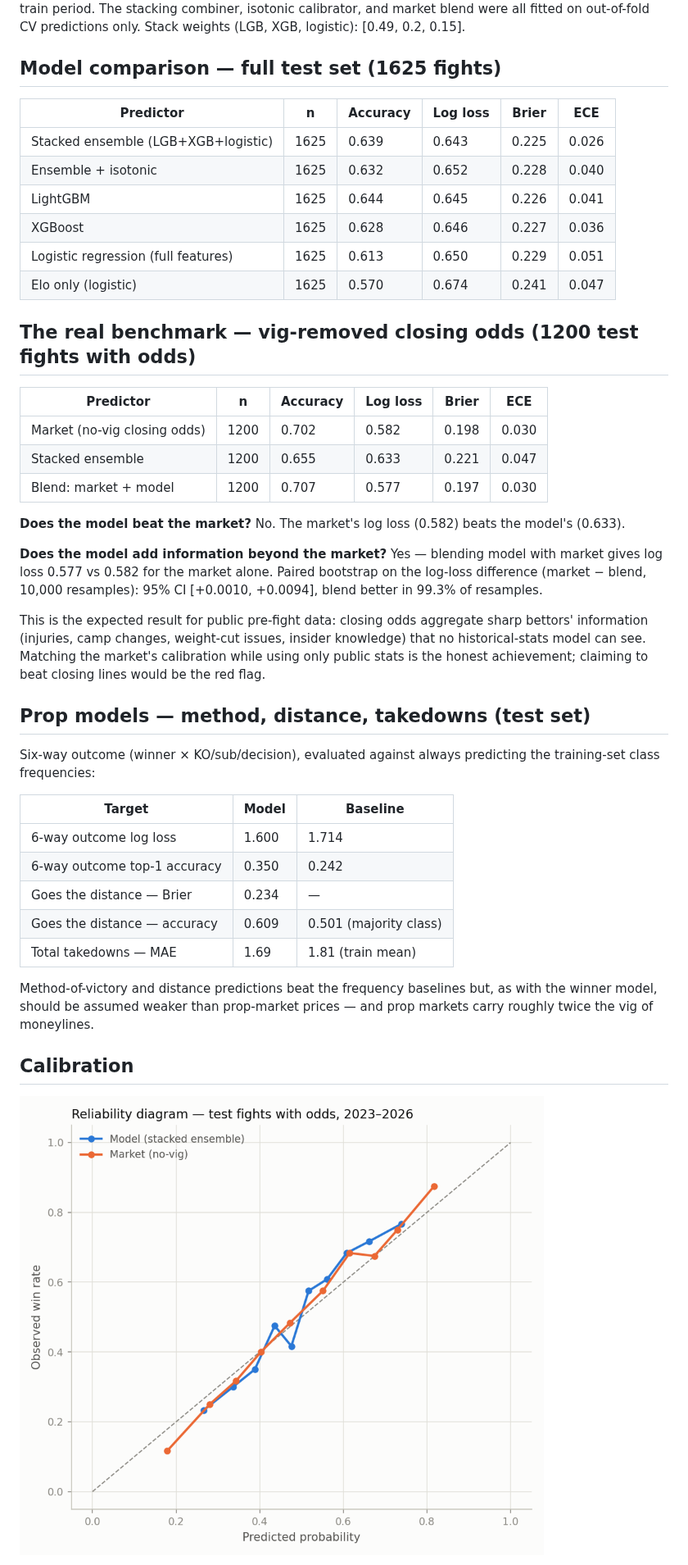
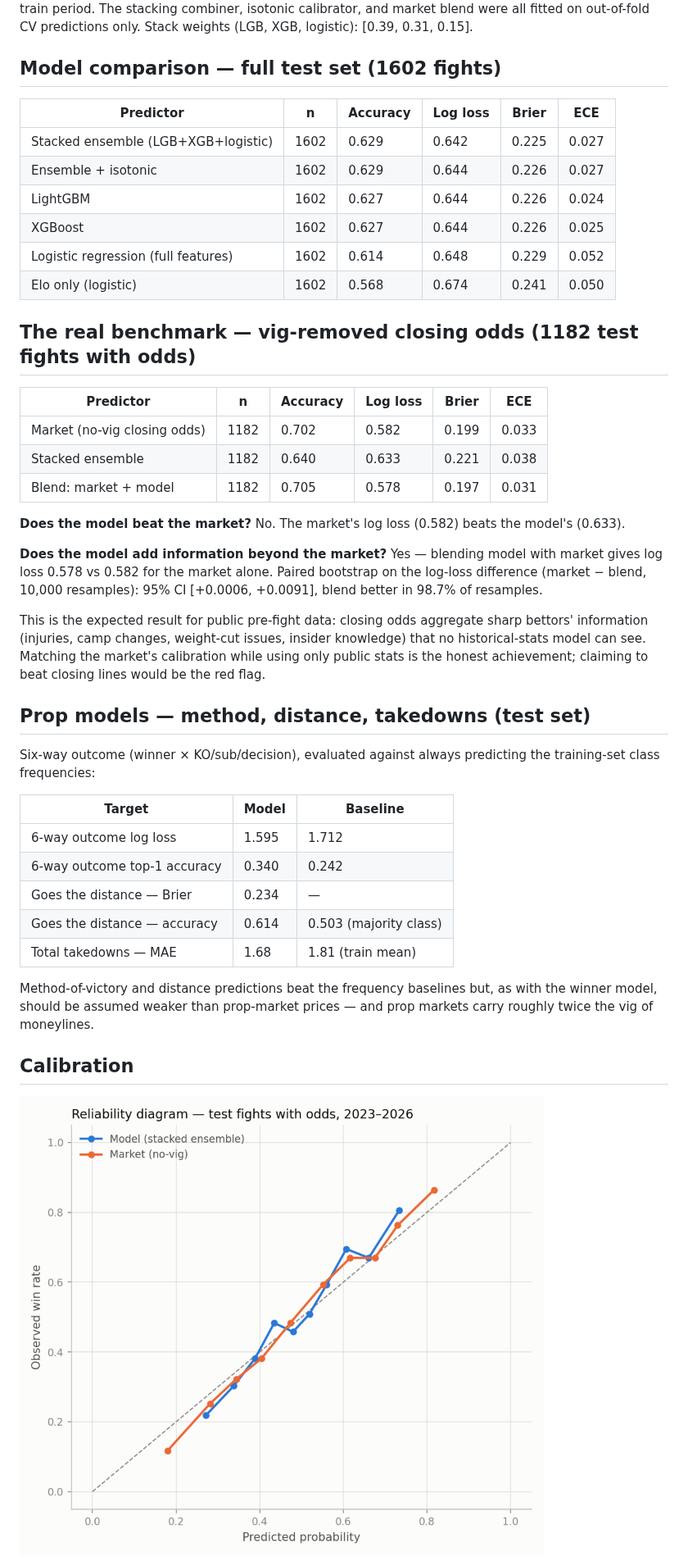
Before and after one commit to Advait-Sadineni/ufc-predictor, a Markdown page: report.md, the part around one of its changes. Shown at 82% size. Rendered like a GitHub page; pictures changed too: plots/reliability.png.

```diff
--- a/report.md
+++ b/report.md
@@ -15,33 +15,33 @@ decline, layoffs, weight-class changes), rankings, and physical attributes.
 the train period. The stacking combiner, isotonic calibrator, and market blend
 were all fitted on out-of-fold CV predictions only. Stack weights
-(LGB, XGB, logistic): [0.49, 0.2, 0.15].
+(LGB, XGB, logistic): [0.39, 0.31, 0.15].
 
-## Model comparison — full test set (1625 fights)
+## Model comparison — full test set (1602 fights)
 
 | Predictor | n | Accuracy | Log loss | Brier | ECE |
 |---|---|---|---|---|---|
-| Stacked ensemble (LGB+XGB+logistic) | 1625 | 0.639 | 0.643 | 0.225 | 0.026 |
-| Ensemble + isotonic | 1625 | 0.632 | 0.652 | 0.228 | 0.040 |
-| LightGBM | 1625 | 0.644 | 0.645 | 0.226 | 0.041 |
-| XGBoost | 1625 | 0.628 | 0.646 | 0.227 | 0.036 |
-| Logistic regression (full features) | 1625 | 0.613 | 0.650 | 0.229 | 0.051 |
-| Elo only (logistic) | 1625 | 0.570 | 0.674 | 0.241 | 0.047 |
+| Stacked ensemble (LGB+XGB+logistic) | 1602 | 0.629 | 0.642 | 0.225 | 0.027 |
+| Ensemble + isotonic | 1602 | 0.629 | 0.644 | 0.226 | 0.027 |
+| LightGBM | 1602 | 0.627 | 0.644 | 0.226 | 0.024 |
+| XGBoost | 1602 | 0.627 | 0.644 | 0.226 | 0.025 |
+| Logistic regression (full features) | 1602 | 0.614 | 0.648 | 0.229 | 0.052 |
+| Elo only (logistic) | 1602 | 0.568 | 0.674 | 0.241 | 0.050 |
 
-## The real benchmark — vig-removed closing odds (1200 test fights with odds)
+## The real benchmark — vig-removed closing odds (1182 test fights with odds)
 
 | Predictor | n | Accuracy | Log loss | Brier | ECE |
 |---|---|---|---|---|---|
-| Market (no-vig closing odds) | 1200 | 0.702 | 0.582 | 0.198 | 0.030 |
-| Stacked ensemble | 1200 | 0.655 | 0.633 | 0.221 | 0.047 |
-| Blend: market + model | 1200 | 0.707 | 0.577 | 0.197 | 0.030 | logit blend, model coef=+0.302
+| Market (no-vig closing odds) | 1182 | 0.702 | 0.582 | 0.199 | 0.033 |
+| Stacked ensemble | 1182 | 0.640 | 0.633 | 0.221 | 0.038 |
+| Blend: market + model | 1182 | 0.705 | 0.578 | 0.197 | 0.031 | logit blend, model coef=+0.311
 
 **Does the model beat the market?** No. The market's log loss (0.582) beats the model's (0.633).
 
 **Does the model add information beyond the market?** Yes —
-blending model with market gives log loss 0.577 vs 0.582 for the
+blending model with market gives log loss 0.578 vs 0.582 for the
 market alone. Paired bootstrap on the log-loss difference (market − blend,
-10,000 resamples): 95% CI [+0.0010, +0.0094], blend better in
-99.3% of resamples.
+10,000 resamples): 95% CI [+0.0006, +0.0091], blend better in
+98.7% of resamples.
 
 This is the expected result for public pre-fight data: closing odds aggregate
 sharp bettors' information (injuries, camp changes, weight-cut issues, insider
@@ -56,11 +56,11 @@ the training-set class frequencies:
 
 | Target | Model | Baseline |
 |---|---|---|
-| 6-way outcome log loss | 1.600 | 1.714 |
-| 6-way outcome top-1 accuracy | 0.350 | 0.242 |
+| 6-way outcome log loss | 1.595 | 1.712 |
+| 6-way outcome top-1 accuracy | 0.340 | 0.242 |
 | Goes the distance — Brier | 0.234 | — |
-| Goes the distance — accuracy | 0.609 | 0.501 (majority class) |
-| Total takedowns — MAE | 1.69 | 1.81 (train mean) |
+| Goes the distance — accuracy | 0.614 | 0.503 (majority class) |
+| Total takedowns — MAE | 1.68 | 1.81 (train mean) |
 
 Method-of-victory and distance predictions beat the frequency baselines but,
 as with the winner model, should be assumed weaker than prop-market prices —
```
Also changed, not shown: other parts of report.md (+22 -18 lines), README.md (+8 -7 lines), plots/importance.png, 7 other files.
